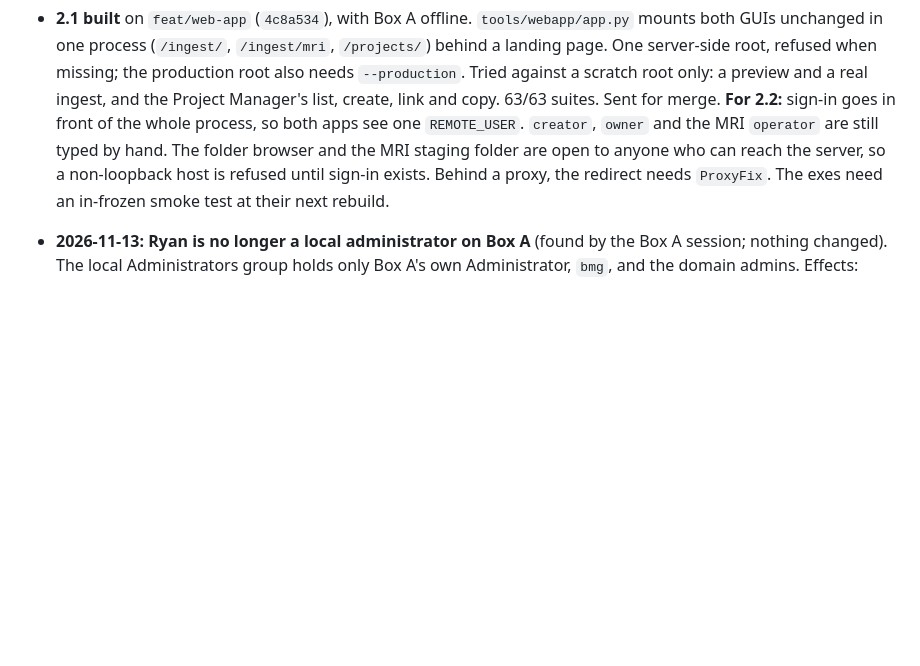
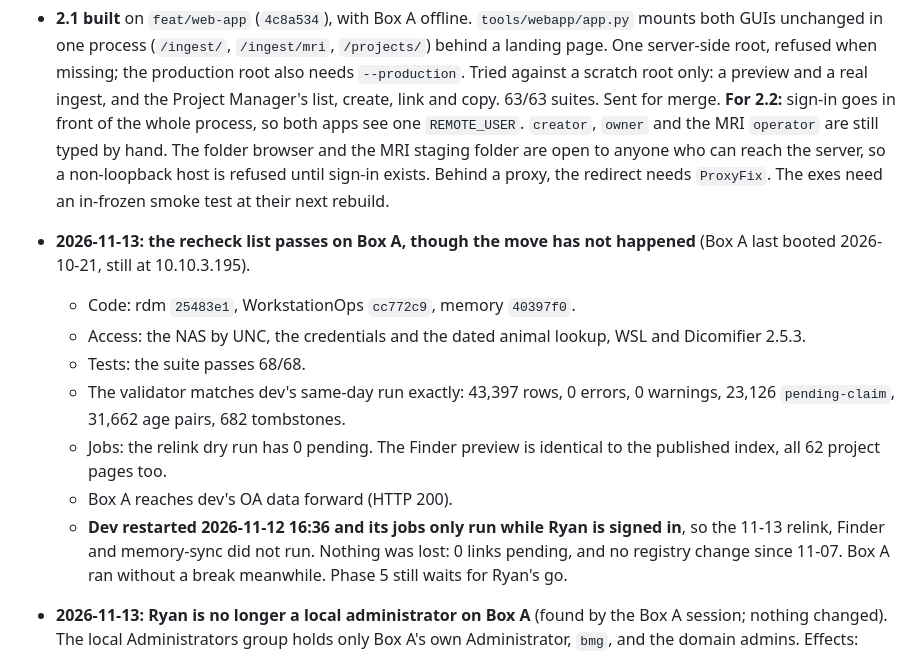
Before and after one commit to Rtasseff/gjesus3-pilot, a Markdown page: tasks/box_a_production_migration_plan.md, the part around the change. Drawn GitHub-style; blank space fills up the shorter version.

Commit message:
docs(port): the recheck passes on Box A (2026-11-13; the move has not happened); dev restarted 11-12 and missed a night of jobs
Co-Authored-By: Claude Opus 5.5 <noreply@anthropic.com>
Claude-Session: https://claude.ai/code/session_01Jq92tov5G7edod6qFvGJok

```diff
--- a/tasks/box_a_production_migration_plan.md
+++ b/tasks/box_a_production_migration_plan.md
@@ -252,6 +252,18 @@ pre-2.1 build, which is fine. **The combined app listens on loopback only until
   so both apps see one `REMOTE_USER`. `creator`, `owner` and the MRI `operator` are still typed by hand. The folder browser and
   the MRI staging folder are open to anyone who can reach the server, so a non-loopback host is refused until sign-in exists.
   Behind a proxy, the redirect needs `ProxyFix`. The exes need an in-frozen smoke test at their next rebuild.
+- **2026-11-13: the recheck list passes on Box A, though the move has not happened** (Box A last booted 2026-10-21, still at
+  10.10.3.195).
+  - Code: rdm `25483e1`, WorkstationOps `cc772c9`, memory `40397f0`.
+  - Access: the NAS by UNC, the credentials and the dated animal lookup, WSL and Dicomifier 2.5.3.
+  - Tests: the suite passes 68/68.
+  - The validator matches dev's same-day run exactly: 43,397 rows, 0 errors, 0 warnings, 23,126 `pending-claim`, 31,662 age
+    pairs, 682 tombstones.
+  - Jobs: the relink dry run has 0 pending. The Finder preview is identical to the published index, all 62 project pages too.
+  - Box A reaches dev's OA data forward (HTTP 200).
+  - **Dev restarted 2026-11-12 16:36 and its jobs only run while Ryan is signed in**, so the 11-13 relink, Finder and memory-sync
+    did not run. Nothing was lost: 0 links pending, and no registry change since 11-07. Box A ran without a break meanwhile.
+    Phase 5 still waits for Ryan's go.
 - **2026-11-13: Ryan is no longer a local administrator on Box A** (found by the Box A session; nothing changed). The local
   Administrators group holds only Box A's own Administrator, `bmg`, and the domain admins. Effects:
   - Key SSH from dev is refused, because sshd reads `administrators_authorized_keys` only for admins.
```
